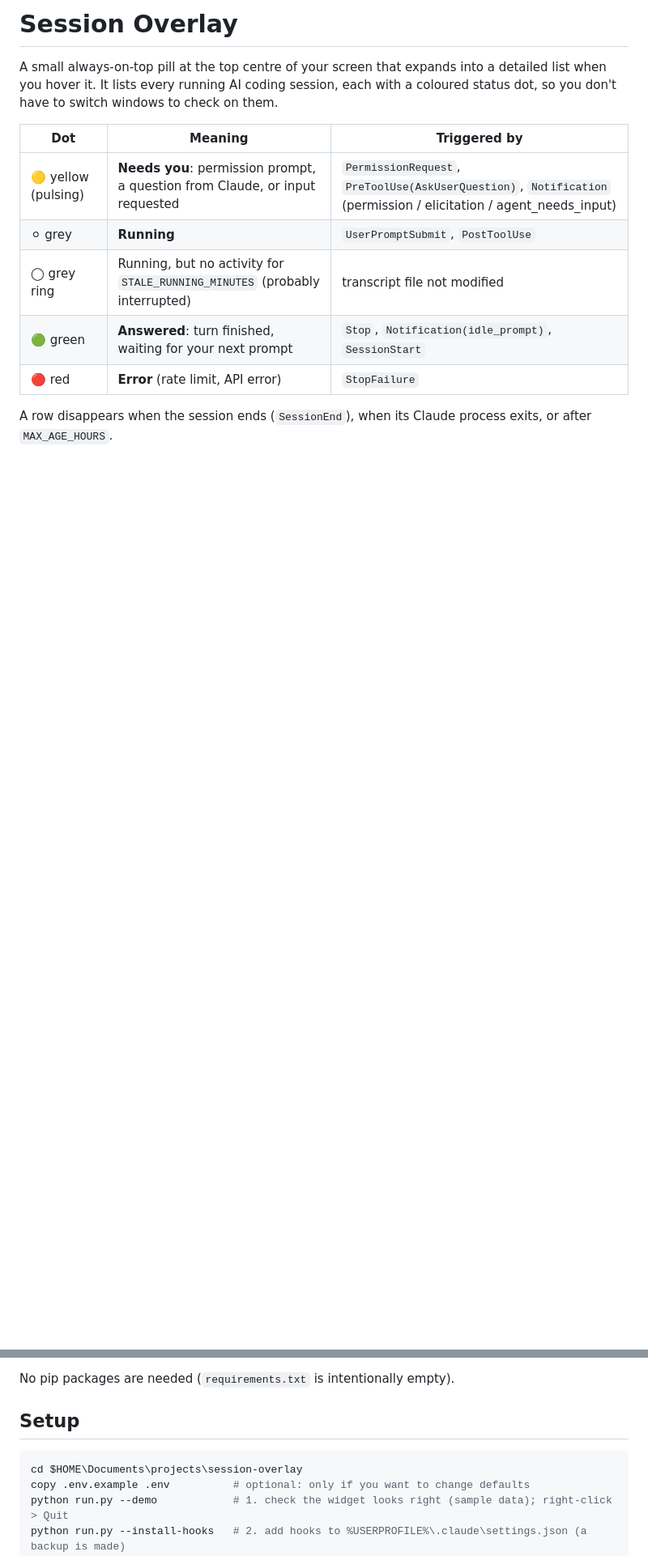
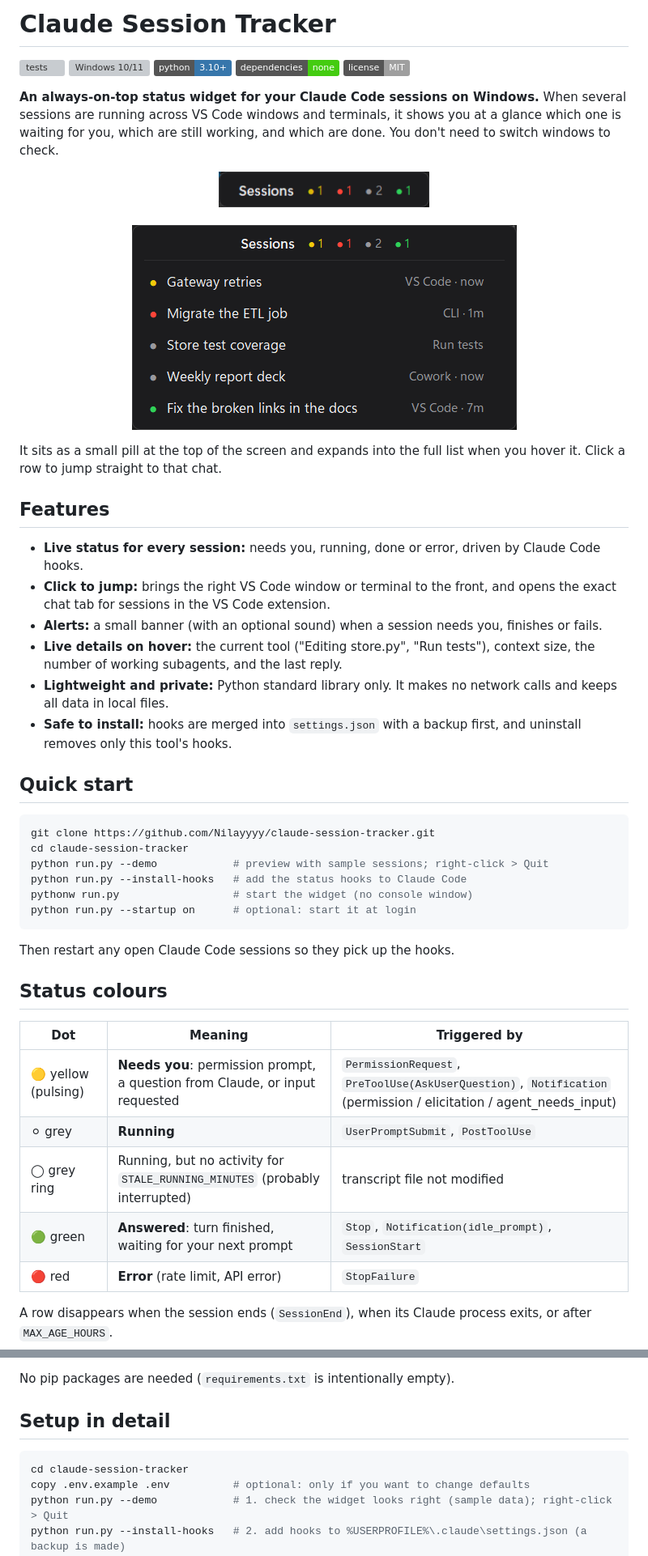
Before and after one commit to Nilayyyy/claude-session-tracker, a Markdown page: README.md, 2 parts joined by grey strips. Shown at 81% size. Rendered like a GitHub page; pictures changed too: docs/panel.png (added), docs/pill.png (added); badges without logos; blank space fills up the shorter version; grey boxes are pictures that could not be loaded.

Commit message:
Polish as a standalone project: README, screenshots, license, CI
Rename to Claude Session Tracker, add a landing section with screenshots
and a quick start, an MIT license, a Windows test workflow, and neutral
demo data.

````diff
--- a/README.md
+++ b/README.md
@@ -1,6 +1,43 @@
-# Session Overlay
+# Claude Session Tracker
 
-A small always-on-top pill at the top centre of your screen that expands into a detailed list when you hover it. It lists every running AI coding session, each with a coloured status dot, so you don't have to switch windows to check on them.
+[![tests](https://github.com/Nilayyyy/claude-session-tracker/actions/workflows/tests.yml/badge.svg)](https://github.com/Nilayyyy/claude-session-tracker/actions/workflows/tests.yml)
+![Windows 10/11](https://img.shields.io/badge/platform-Windows%2010%2F11-0078D6)
+![Python 3.10+](https://img.shields.io/badge/python-3.10%2B-3776AB)
+![No dependencies](https://img.shields.io/badge/dependencies-none-brightgreen)
+[![MIT License](https://img.shields.io/badge/license-MIT-lightgrey)](LICENSE)
+
+**An always-on-top status widget for your Claude Code sessions on Windows.** When several sessions are running across VS Code windows and terminals, it shows you at a glance which one is waiting for you, which are still working, and which are done. You don't need to switch windows to check.
+
+<p align="center">
+  <img src="docs/pill.png" alt="Collapsed pill: Sessions with coloured counts" width="260"><br><br>
+  <img src="docs/panel.png" alt="Expanded panel listing sessions with status dots" width="475">
+</p>
+
+It sits as a small pill at the top of the screen and expands into the full list when you hover it. Click a row to jump straight to that chat.
+
+## Features
+
+- **Live status for every session:** needs you, running, done or error, driven by Claude Code hooks.
+- **Click to jump:** brings the right VS Code window or terminal to the front, and opens the exact chat tab for sessions in the VS Code extension.
+- **Alerts:** a small banner (with an optional sound) when a session needs you, finishes or fails.
+- **Live details on hover:** the current tool ("Editing store.py", "Run tests"), context size, the number of working subagents, and the last reply.
+- **Lightweight and private:** Python standard library only. It makes no network calls and keeps all data in local files.
+- **Safe to install:** hooks are merged into `settings.json` with a backup first, and uninstall removes only this tool's hooks.
+
+## Quick start
+
+```powershell
+git clone https://github.com/Nilayyyy/claude-session-tracker.git
+cd claude-session-tracker
+python run.py --demo            # preview with sample sessions; right-click > Quit
+python run.py --install-hooks   # add the status hooks to Claude Code
+pythonw run.py                  # start the widget (no console window)
+python run.py --startup on      # optional: start it at login
+```
+
+Then restart any open Claude Code sessions so they pick up the hooks.
+
+## Status colours
 
 | Dot | Meaning | Triggered by |
 |---|---|---|
@@ -31,10 +68,10 @@ No network calls are made, and no model is called. All data stays in local files
 
 No pip packages are needed (`requirements.txt` is intentionally empty).
 
-## Setup
+## Setup in detail
 
 ```powershell
-cd $HOME\Documents\projects\session-overlay
+cd claude-session-tracker
 copy .env.example .env          # optional: only if you want to change defaults
 python run.py --demo            # 1. check the widget looks right (sample data); right-click > Quit
 python run.py --install-hooks   # 2. add hooks to %USERPROFILE%\.claude\settings.json (a backup is made)
````
Also changed, not shown: other parts of README.md (+4 -0 lines), 3 other files.
